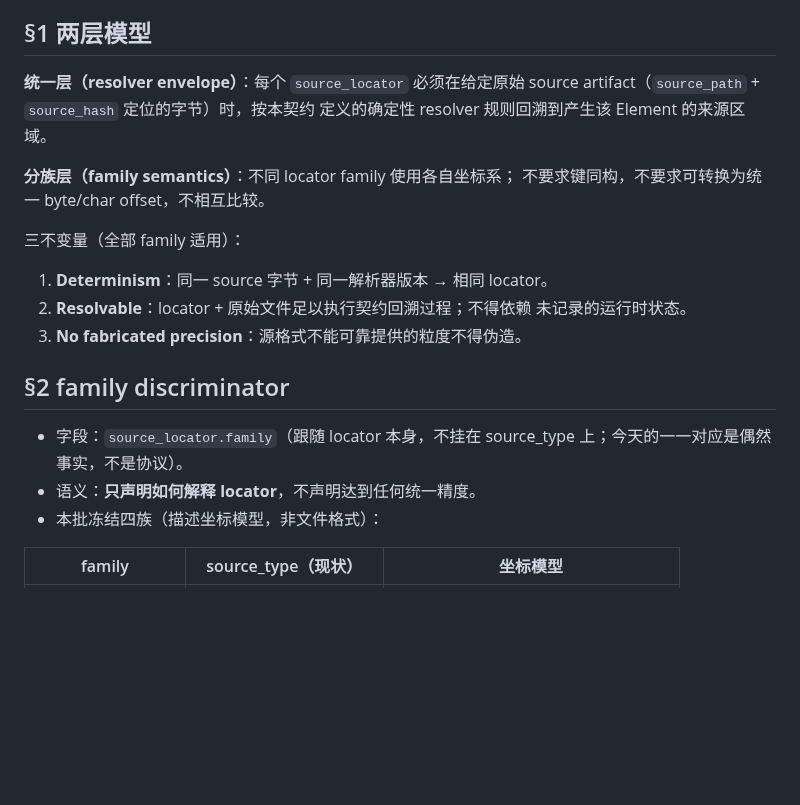
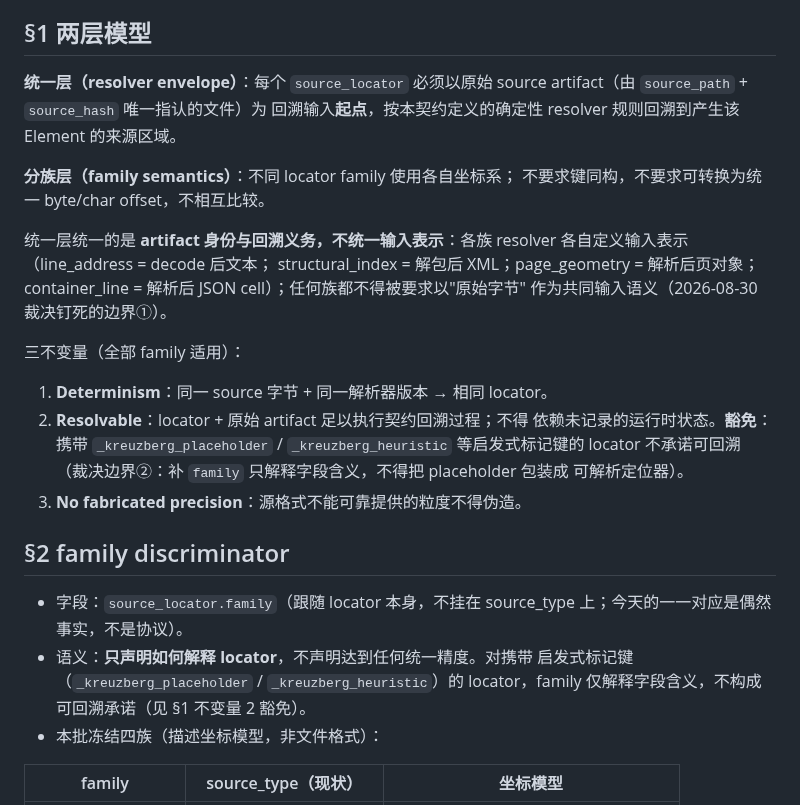
Before and after one commit to zzh18012/dachaung, a Markdown page: docs/locator-kvfs-contract.md, the part around the change. Drawn GitHub-style; blank space fills up the shorter version.

Commit message:
docs(locator): nail resolver input boundary and kreuzberg exemption per ruling

```diff
--- a/docs/locator-kvfs-contract.md
+++ b/docs/locator-kvfs-contract.md
@@ -15,25 +15,38 @@
 
 ## §1 两层模型
 
-**统一层（resolver envelope）**：每个 `source_locator` 必须在给定原始
-source artifact（`source_path` + `source_hash` 定位的字节）时，按本契约
-定义的确定性 resolver 规则回溯到产生该 Element 的来源区域。
+**统一层（resolver envelope）**：每个 `source_locator` 必须以原始
+source artifact（由 `source_path` + `source_hash` 唯一指认的文件）为
+回溯输入**起点**，按本契约定义的确定性 resolver 规则回溯到产生该
+Element 的来源区域。
 
 **分族层（family semantics）**：不同 locator family 使用各自坐标系；
 不要求键同构，不要求可转换为统一 byte/char offset，不相互比较。
 
+统一层统一的是 **artifact 身份与回溯义务，不统一输入表示**：各族
+resolver 各自定义输入表示（line_address = decode 后文本；
+structural_index = 解包后 XML；page_geometry = 解析后页对象；
+container_line = 解析后 JSON cell）；任何族都不得被要求以"原始字节"
+作为共同输入语义（2026-08-30 裁决钉死的边界①）。
+
 三不变量（全部 family 适用）：
 
 1. **Determinism**：同一 source 字节 + 同一解析器版本 → 相同 locator。
-2. **Resolvable**：locator + 原始文件足以执行契约回溯过程；不得依赖
-   未记录的运行时状态。
+2. **Resolvable**：locator + 原始 artifact 足以执行契约回溯过程；不得
+   依赖未记录的运行时状态。**豁免**：携带 `_kreuzberg_placeholder` /
+   `_kreuzberg_heuristic` 等启发式标记键的 locator 不承诺可回溯
+   （裁决边界②：补 `family` 只解释字段含义，不得把 placeholder 包装成
+   可解析定位器）。
 3. **No fabricated precision**：源格式不能可靠提供的粒度不得伪造。
 
 ## §2 family discriminator
 
 - 字段：`source_locator.family`（跟随 locator 本身，不挂在 source_type
   上；今天的一一对应是偶然事实，不是协议）。
-- 语义：**只声明如何解释 locator**，不声明达到任何统一精度。
+- 语义：**只声明如何解释 locator**，不声明达到任何统一精度。对携带
+  启发式标记键（`_kreuzberg_placeholder` / `_kreuzberg_heuristic`）的
+  locator，family 仅解释字段含义，不构成可回溯承诺（见 §1 不变量 2
+  豁免）。
 - 本批冻结四族（描述坐标模型，非文件格式）：
 
 | family | source_type（现状） | 坐标模型 |
```
